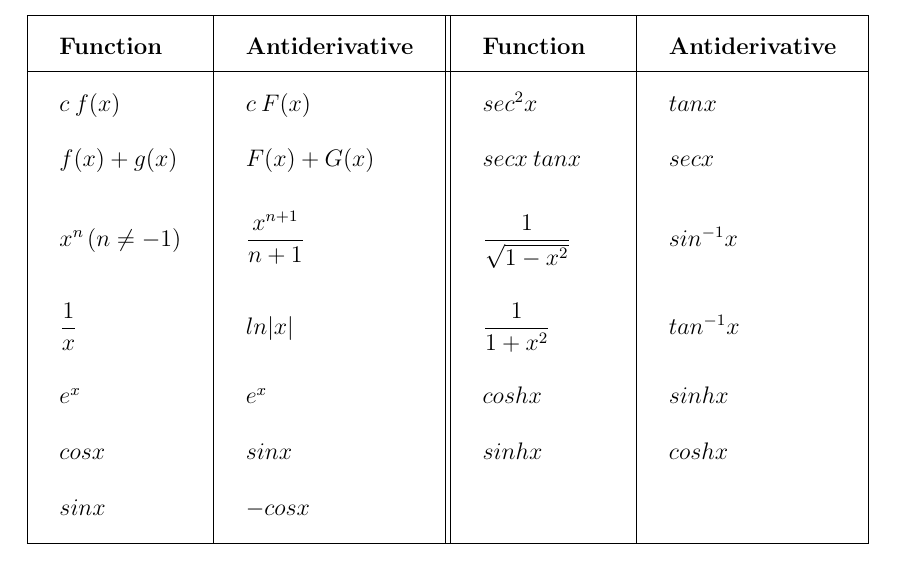
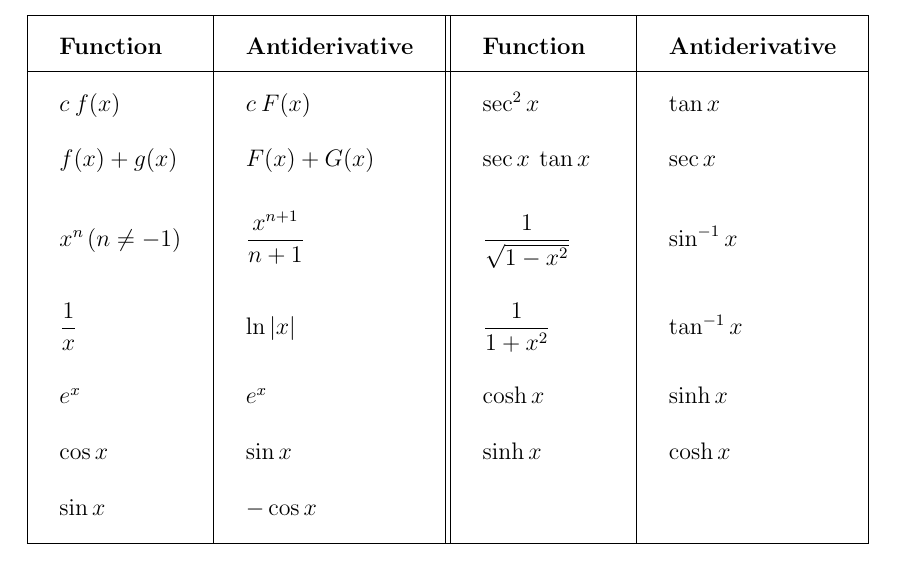
Before and after one commit to agoramachina/UCF_Summer2016_MAC2311, a LaTeX document (Chapter 4.tex): part of page 8 of 8, cut so that both start at the same text. Compiled offline with pdfLaTeX.

Commit message:
Ch 4 - proper trig formatting

```diff
--- a/Chapter 4.tex
+++ b/Chapter 4.tex
@@ -524,13 +524,13 @@
 
 	\textbf{Function} & \textbf{Antiderivative} & \textbf{Function} & \textbf{Antiderivative}  \\
 	\hline
-	$c \: f(x)$ & $c \: F(x)$ & $sec^2 x$ & $tan x$  \\
-	$f(x) + g(x)$ & $F(x) + G(x)$ & $secx \: tanx$ & $sec x$ \\[12pt]
-	$x^n \: (n \ne -1)$ & $\dfrac{x^{n+1}}{n+1}$ & $\dfrac{1}{\sqrt{1-x^2}}$ & $sin^{-1} x$ \\[16pt]
-	$\dfrac{1}{x}$ & $ln |x|$ & $\dfrac{1}{1+x^2}$ & $tan^{-1} x$ \\[7pt]
-	$e^x$ & $e^x$ & $coshx$ & $sinhx$ \\
-	$cosx$ & $sinx$ & $sinhx$ & $coshx$ \\
-	$sinx$ & $-cosx$ & & \\
+	$c \: f(x)$ & $c \: F(x)$ & $\sec^2 x$ & $\tan x$  \\
+	$f(x) + g(x)$ & $F(x) + G(x)$ & $\sec x \: \tan x$ & $\sec x$ \\[12pt]
+	$x^n \: (n \ne -1)$ & $\dfrac{x^{n+1}}{n+1}$ & $\dfrac{1}{\sqrt{1-x^2}}$ & $\sin^{-1} x$ \\[16pt]
+	$\dfrac{1}{x}$ & $\ln |x|$ & $\dfrac{1}{1+x^2}$ & $\tan^{-1} x$ \\[7pt]
+	$e^x$ & $e^x$ & $\cosh x$ & $\sinh x$ \\
+	$\cos x$ & $\sin x$ & $\sinh x$ & $\cosh x$ \\
+	$\sin x$ & $-\cos x$ & & \\
 
 \hline
 \end{tabularx}}
```
Also changed, not shown: Chapter 4.pdf, 4 other files.
